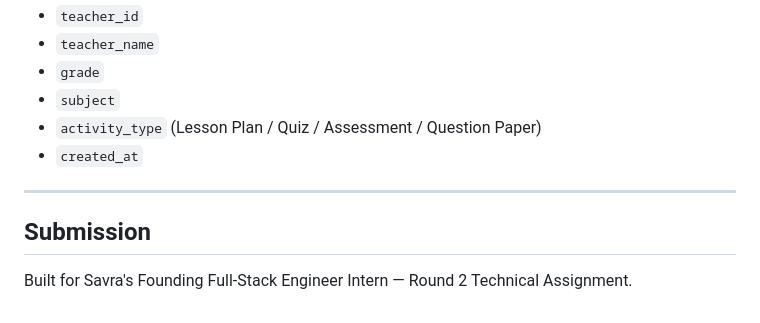
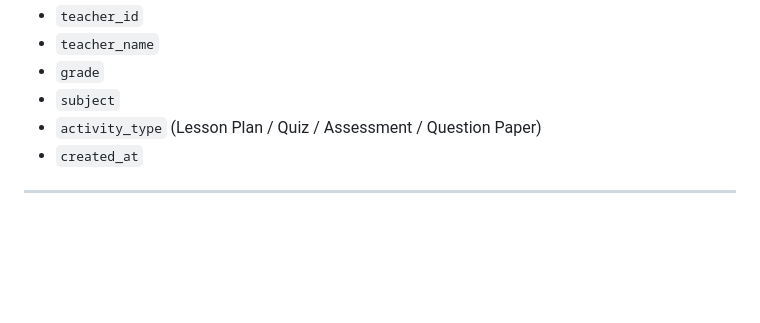
Before and after one commit to Akhilsai1510/savra-dashboard, a Markdown page: README.md, the part around the change. Drawn GitHub-style; blank space fills up the shorter version.

```diff
--- a/README.md
+++ b/README.md
@@ -115,7 +115,3 @@ Fields used:
 - `created_at`
 
 ---
-
-## Submission
-
-Built for Savra's Founding Full-Stack Engineer Intern — Round 2 Technical Assignment.
```
